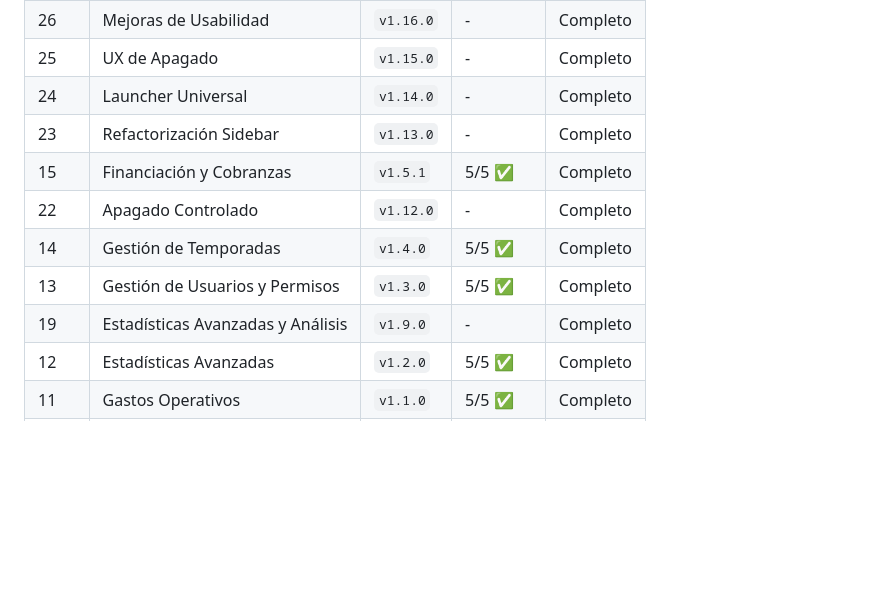
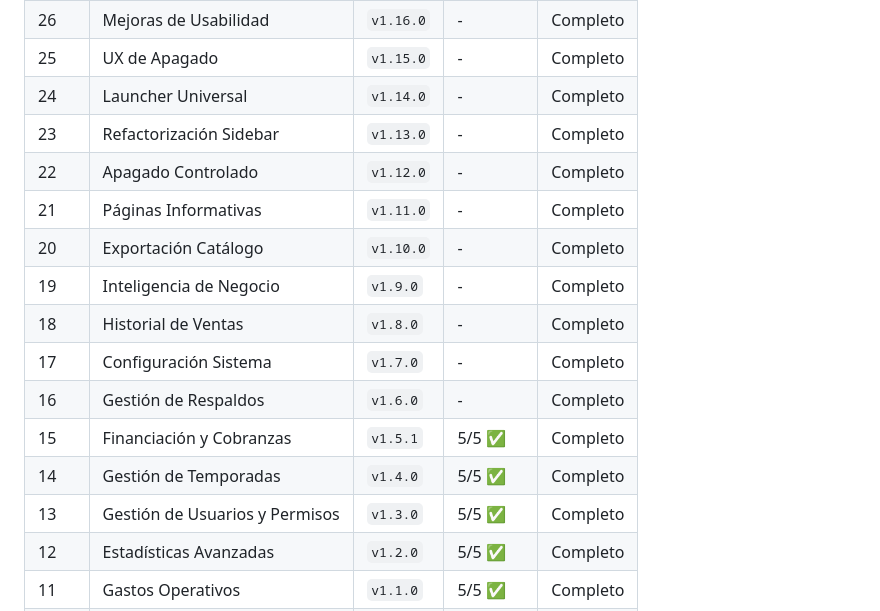
Before and after one commit to NexarSistemas/nexar-tienda, a Markdown page: README.md, the part around the change. Rendered like a GitHub page; blank space fills up the shorter version.

Commit message:
Actualiza readme y changelog

```diff
--- a/README.md
+++ b/README.md
@@ -162,11 +162,16 @@ Desarrollado con **Python + Flask + SQLite**.
 | 25 | UX de Apagado | `v1.15.0` | - | Completo |
 | 24 | Launcher Universal | `v1.14.0` | - | Completo |
 | 23 | Refactorización Sidebar | `v1.13.0` | - | Completo |
+| 22 | Apagado Controlado | `v1.12.0` | - | Completo |
+| 21 | Páginas Informativas | `v1.11.0` | - | Completo |
+| 20 | Exportación Catálogo | `v1.10.0` | - | Completo |
+| 19 | Inteligencia de Negocio | `v1.9.0` | - | Completo |
+| 18 | Historial de Ventas | `v1.8.0` | - | Completo |
+| 17 | Configuración Sistema | `v1.7.0` | - | Completo |
+| 16 | Gestión de Respaldos | `v1.6.0` | - | Completo |
 | 15 | Financiación y Cobranzas | `v1.5.1` | 5/5 ✅ | Completo |
-| 22 | Apagado Controlado | `v1.12.0` | - | Completo |
 | 14 | Gestión de Temporadas | `v1.4.0` | 5/5 ✅ | Completo |
 | 13 | Gestión de Usuarios y Permisos | `v1.3.0` | 5/5 ✅ | Completo |
-| 19 | Estadísticas Avanzadas y Análisis | `v1.9.0` | - | Completo |
 | 12 | Estadísticas Avanzadas | `v1.2.0` | 5/5 ✅ | Completo |
 | 11 | Gastos Operativos | `v1.1.0` | 5/5 ✅ | Completo |
 | 10 | Caja y Liquidación | `v1.0.0` | 5/5 ✅ | Completo |
```
Also changed, not shown: CHANGELOG.md (+29 -0 lines).
